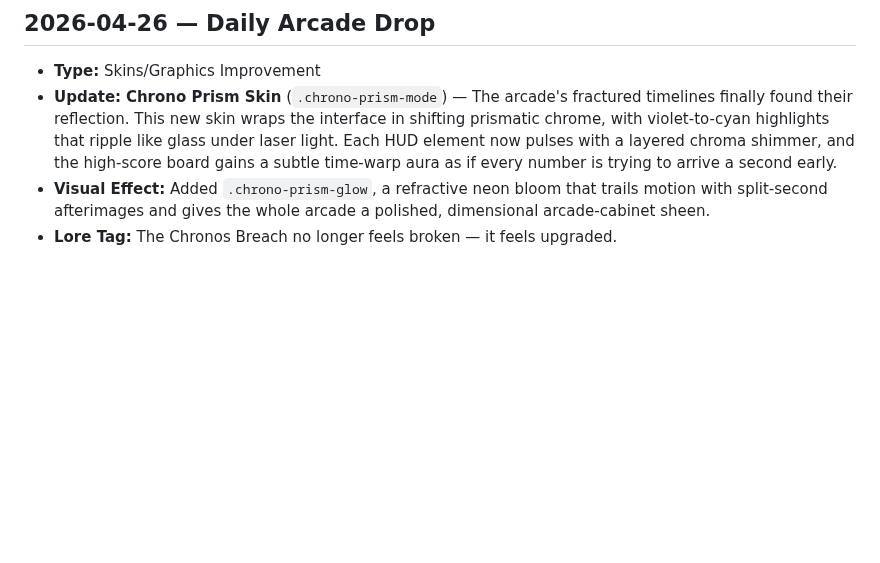
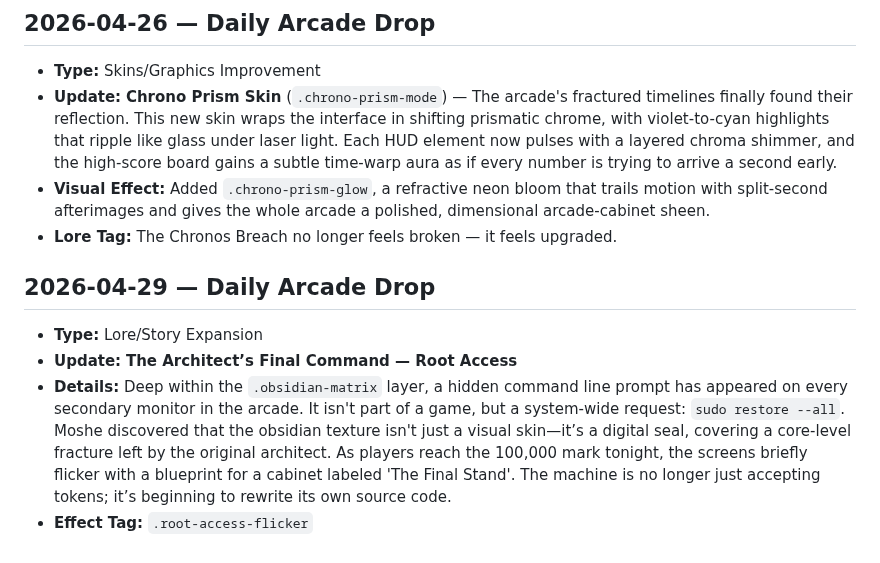
Before and after one commit to mightymoshegreenberg-beep/mightyma-arcade, a Markdown page: arcade-updates.md, the part around the change. Rendered like a GitHub page; blank space fills up the shorter version.

Commit message:
Append 2026-04-29 arcade update

```diff
--- a/arcade-updates.md
+++ b/arcade-updates.md
@@ -176,3 +176,9 @@ Deep in the neon-lit basement of the MightyMA tower, they say the original arcad
 - **Update:** **Chrono Prism Skin** (`.chrono-prism-mode`) — The arcade's fractured timelines finally found their reflection. This new skin wraps the interface in shifting prismatic chrome, with violet-to-cyan highlights that ripple like glass under laser light. Each HUD element now pulses with a layered chroma shimmer, and the high-score board gains a subtle time-warp aura as if every number is trying to arrive a second early.
 - **Visual Effect:** Added `.chrono-prism-glow`, a refractive neon bloom that trails motion with split-second afterimages and gives the whole arcade a polished, dimensional arcade-cabinet sheen.
 - **Lore Tag:** The Chronos Breach no longer feels broken — it feels upgraded.
+
+## 2026-04-29 — Daily Arcade Drop
+- **Type:** Lore/Story Expansion
+- **Update:** **The Architect’s Final Command — Root Access**
+- **Details:** Deep within the `.obsidian-matrix` layer, a hidden command line prompt has appeared on every secondary monitor in the arcade. It isn't part of a game, but a system-wide request: `sudo restore --all`. Moshe discovered that the obsidian texture isn't just a visual skin—it’s a digital seal, covering a core-level fracture left by the original architect. As players reach the 100,000 mark tonight, the screens briefly flicker with a blueprint for a cabinet labeled 'The Final Stand'. The machine is no longer just accepting tokens; it’s beginning to rewrite its own source code.
+- **Effect Tag:** `.root-access-flicker`
```
